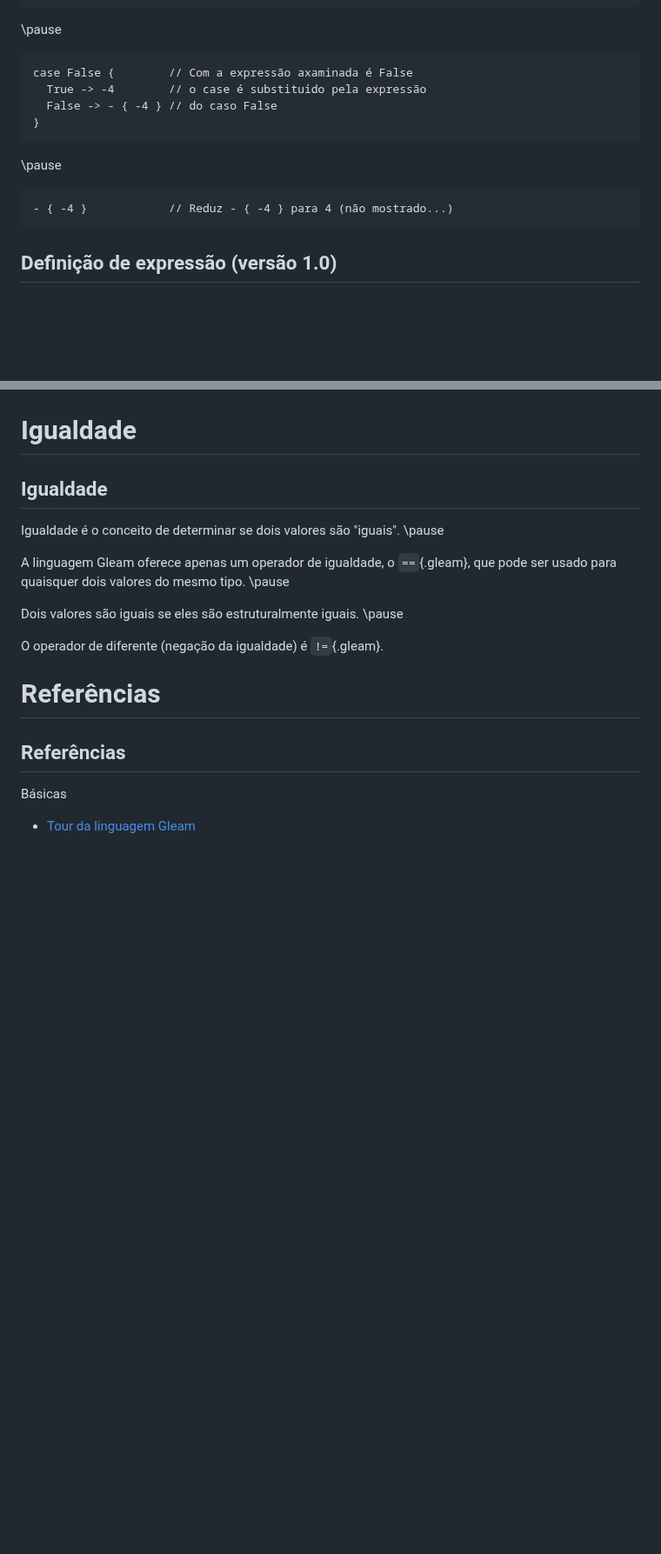
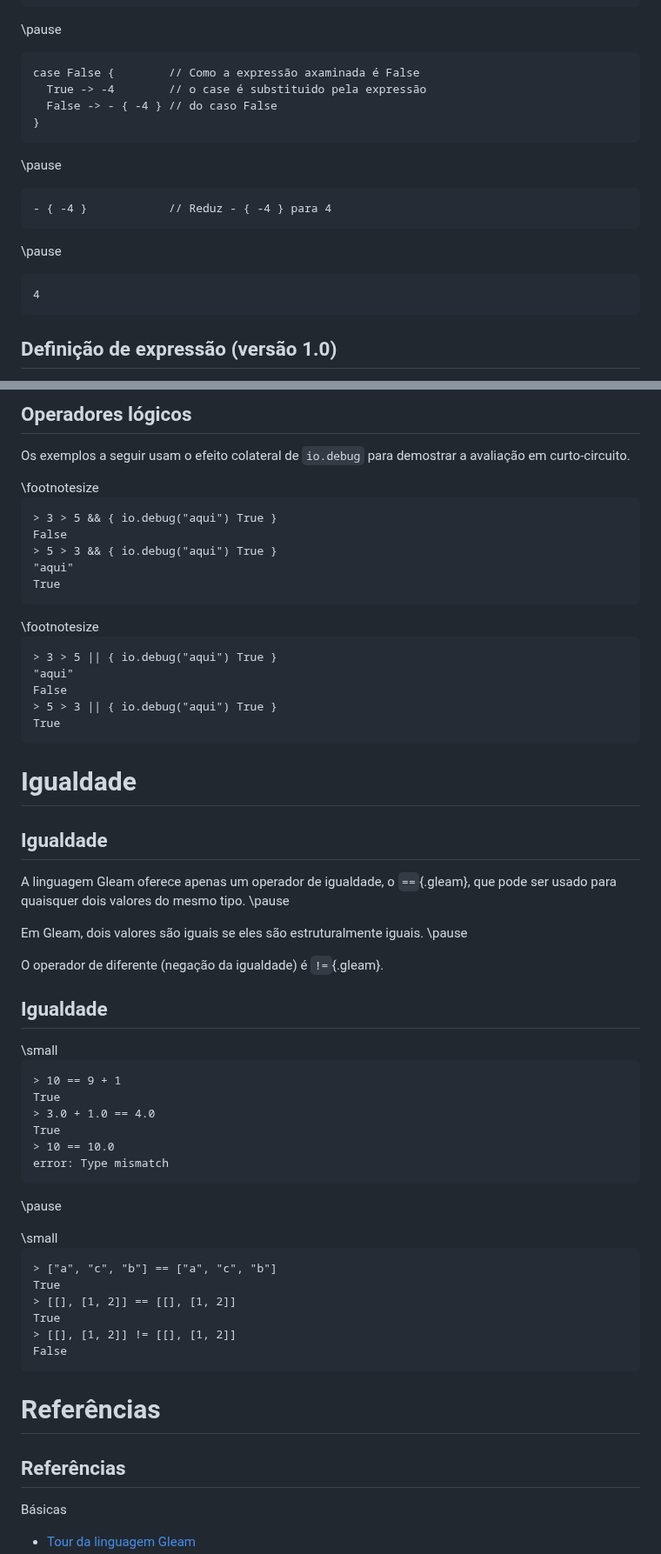
Before and after one commit to malbarbo/na-progfun, a Markdown page: 02-fundamentos/notas-de-aula.md, 2 parts joined by grey strips. Shown at 87% size. Rendered like a GitHub page; blank space fills up the shorter version.

Commit message:
fundamentos: completa operadores lógicos e igualdade

````diff
--- a/02-fundamentos/notas-de-aula.md
+++ b/02-fundamentos/notas-de-aula.md
@@ -834,7 +852,7 @@ case -4 >= 0 {      // A expressão axaminada é avaliada
 \pause
 
 ```gleam
-case False {        // Com a expressão axaminada é False
+case False {        // Como a expressão axaminada é False
   True -> -4        // o case é substituido pela expressão
   False -> - { -4 } // do caso False
 }
@@ -843,7 +861,13 @@ case False {        // Com a expressão axaminada é False
 \pause
 
 ```gleam
-- { -4 }            // Reduz - { -4 } para 4 (não mostrado...)
+- { -4 }            // Reduz - { -4 } para 4
+```
+
+\pause
+
+```gleam
+4
 ```
 
 </div>
@@ -1081,3 +1208,32 @@ O operador `&&`{.gleam} tem maior prioridade do que `||`{.gleam}.
+## Operadores lógicos
+
+Os exemplos a seguir usam o efeito colateral de `io.debug` para demostrar a avaliação em curto-circuito.
+
+<div class="columns">
+<div class="column" width="50%">
+\footnotesize
+
+```gleam
+> 3 > 5 && { io.debug("aqui") True }
+False
+> 5 > 3 && { io.debug("aqui") True }
+"aqui"
+True
+```
+
+</div>
+<div class="column" width="50%">
+\footnotesize
+
+```gleam
+> 3 > 5 || { io.debug("aqui") True }
+"aqui"
+False
+> 5 > 3 || { io.debug("aqui") True }
+True
+```
+</div>
+</div>
 
 
 
@@ -1087,10 +1243,40 @@ Igualdade
 
 ## Igualdade
 
-Igualdade é o conceito de determinar se dois valores são "iguais". \pause
-
 A linguagem Gleam oferece apenas um operador de igualdade, o `==`{.gleam}, que pode ser usado para quaisquer dois valores do mesmo tipo. \pause
 
-Dois valores são iguais se eles são estruturalmente iguais. \pause
+Em Gleam, dois valores são iguais se eles são estruturalmente iguais. \pause
 
 O operador de diferente (negação da igualdade) é `!=`{.gleam}.
+
+
+## Igualdade
+
+<div class="columns">
+<div class="column" width="50%">
+\small
+
+```gleam
+> 10 == 9 + 1
+True
+> 3.0 + 1.0 == 4.0
+True
+> 10 == 10.0
+error: Type mismatch
+```
+
+\pause
+
+</div>
+<div class="column" width="50%">
+\small
+
+```gleam
+> ["a", "c", "b"] == ["a", "c", "b"]
+True
+> [[], [1, 2]] == [[], [1, 2]]
+True
+> [[], [1, 2]] != [[], [1, 2]]
+False
+```
+
````
Also changed, not shown: other parts of 02-fundamentos/notas-de-aula.md (+151 -28 lines).
